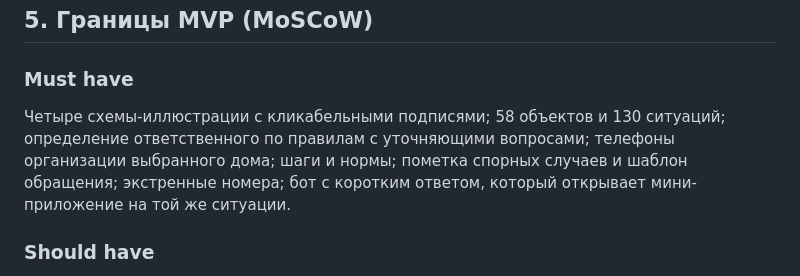
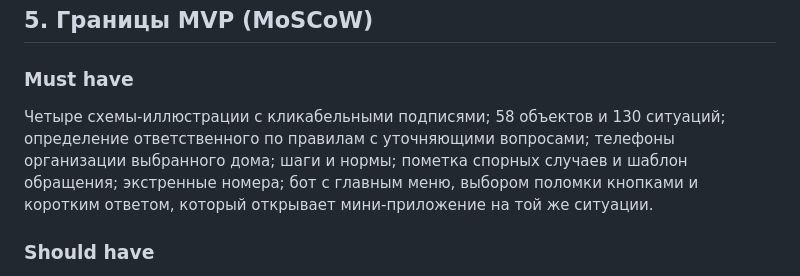
Before and after one commit to AnnaKotlova111/esli_chto, a Markdown page: docs/PROBLEM.md, the part around the change. Rendered like a GitHub page.

```diff
--- a/docs/PROBLEM.md
+++ b/docs/PROBLEM.md
@@ -60,7 +60,7 @@
 
 ### Must have
 
-Четыре схемы-иллюстрации с кликабельными подписями; 58 объектов и 130 ситуаций; определение ответственного по правилам с уточняющими вопросами; телефоны организации выбранного дома; шаги и нормы; пометка спорных случаев и шаблон обращения; экстренные номера; бот с коротким ответом, который открывает мини-приложение на той же ситуации.
+Четыре схемы-иллюстрации с кликабельными подписями; 58 объектов и 130 ситуаций; определение ответственного по правилам с уточняющими вопросами; телефоны организации выбранного дома; шаги и нормы; пометка спорных случаев и шаблон обращения; экстренные номера; бот с главным меню, выбором поломки кнопками и коротким ответом, который открывает мини-приложение на той же ситуации.
 
 ### Should have
 
```
Also changed, not shown: README.md (+9 -13 lines).
